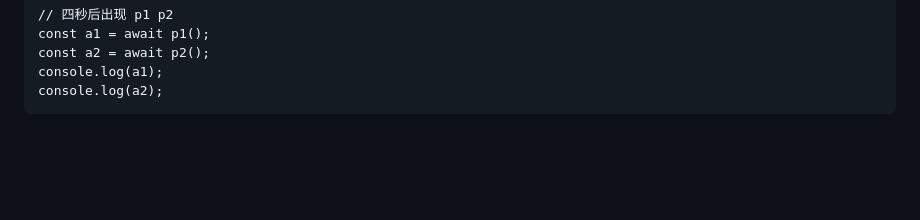
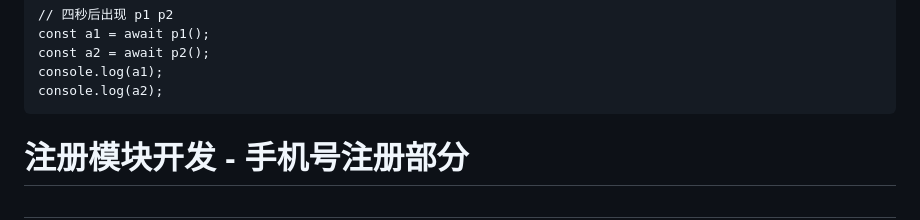
Before and after one commit to SparkZhou1994/JS-SDK, a Markdown page: README.md, the part around the change. Rendered like a GitHub page; blank space fills up the shorter version.

Commit message:
feat * : add all

````diff
--- a/README.md
+++ b/README.md
@@ -220,3 +220,5 @@ const a2 = await p2();
 console.log(a1);
 console.log(a2);
 ```
+# 注册模块开发 - 手机号注册部分
+##
````
